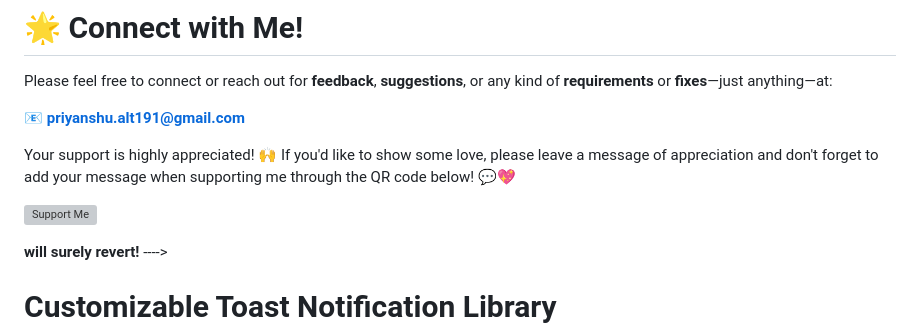
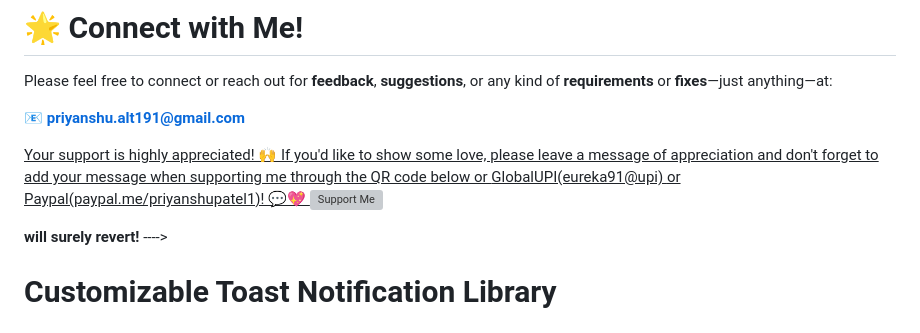
Before and after one commit to sammy-cool/customizable-toast-notification, a Markdown page: README.md, the part around the change. Rendered like a GitHub page; grey boxes are pictures that could not be loaded.

```diff
--- a/README.md
+++ b/README.md
@@ -4,8 +4,12 @@ Please feel free to connect or reach out for **feedback**, **suggestions**, or a
 
 📧 **priyanshu.alt191@gmail.com**
 
-Your support is highly appreciated! 🙌 If you'd like to show some love, please leave a message of appreciation and don't forget to add your message when supporting me through the QR code below! 💬💖
-
+<u>Your support is highly appreciated! 🙌 If you'd like to show some love, please leave a message of appreciation and don't forget to add your message when supporting me through the QR code below
+or
+GlobalUPI(eureka91@upi)
+or
+Paypal(paypal.me/priyanshupatel1)! 💬💖
+</u>
 ![Support Me](https://github.com/sammy-cool/support_qr/blob/eb14a600e04dc48dacab11e22cd28f18a31f7a12/support_qr.png)
 
 **will surely revert!**
```
